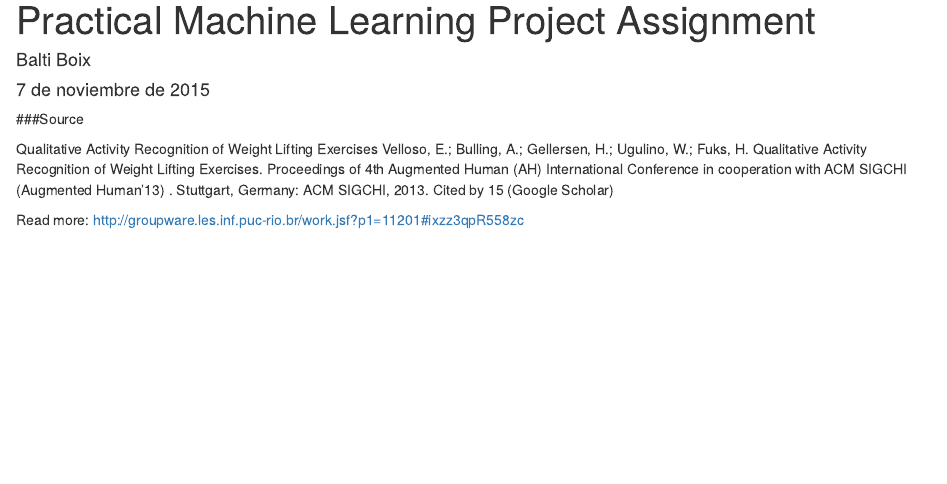
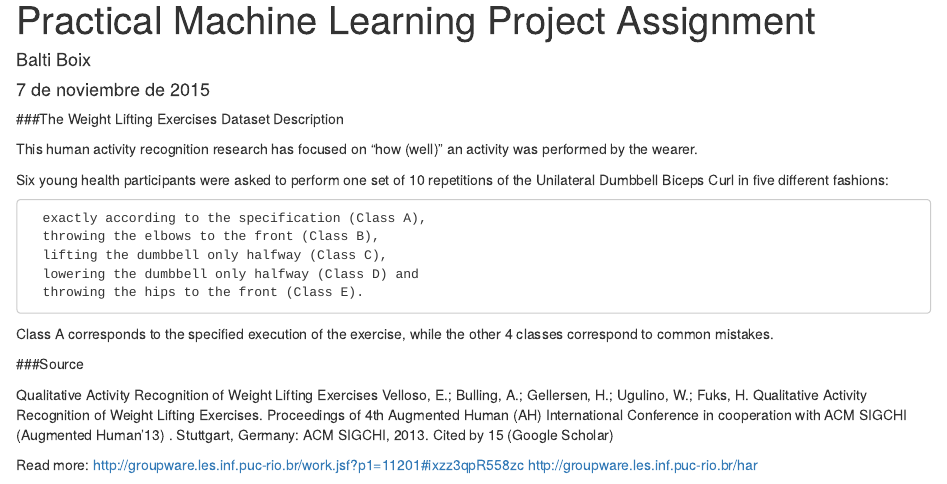
Before and after one commit to BaltiBoix/predmachlearn, an R Markdown document (predmachlearn.Rmd): the page in a window 1100 px wide, from its top. Rendered offline with R 4.5, knitr and Pandoc, with nearby package versions; some code elsewhere in the file could not run offline.

Commit message:
Mejora de la descripción
Mejora de la descripción del dataset

```diff
--- a/predmachlearn.Rmd
+++ b/predmachlearn.Rmd
@@ -5,14 +5,29 @@ date: "7 de noviembre de 2015"
 output: html_document
 ---
 
+###The Weight Lifting Exercises Dataset Description
+
+This human activity recognition research has focused on "how (well)" an activity was performed by the wearer.
+
+Six young health participants were asked to perform one set of 10 repetitions of the Unilateral Dumbbell Biceps Curl in five different fashions:
+
+      exactly according to the specification (Class A),
+      throwing the elbows to the front (Class B),
+      lifting the dumbbell only halfway (Class C),
+      lowering the dumbbell only halfway (Class D) and
+      throwing the hips to the front (Class E).
+
+Class A corresponds to the specified execution of the exercise, while the other 4 classes correspond to common mistakes.
+
 ###Source
 
 Qualitative Activity Recognition of Weight Lifting Exercises
 Velloso, E.; Bulling, A.; Gellersen, H.; Ugulino, W.; Fuks, H. Qualitative Activity Recognition of Weight Lifting Exercises. Proceedings of 4th Augmented Human (AH) International Conference in cooperation with ACM SIGCHI (Augmented Human'13) . Stuttgart, Germany: ACM SIGCHI, 2013.
 Cited by 15 (Google Scholar)
 
-Read more: http://groupware.les.inf.puc-rio.br/work.jsf?p1=11201#ixzz3qpR558zc
-
+Read more:
+      http://groupware.les.inf.puc-rio.br/work.jsf?p1=11201#ixzz3qpR558zc
+      http://groupware.les.inf.puc-rio.br/har
 
 ###Goal
 
```
